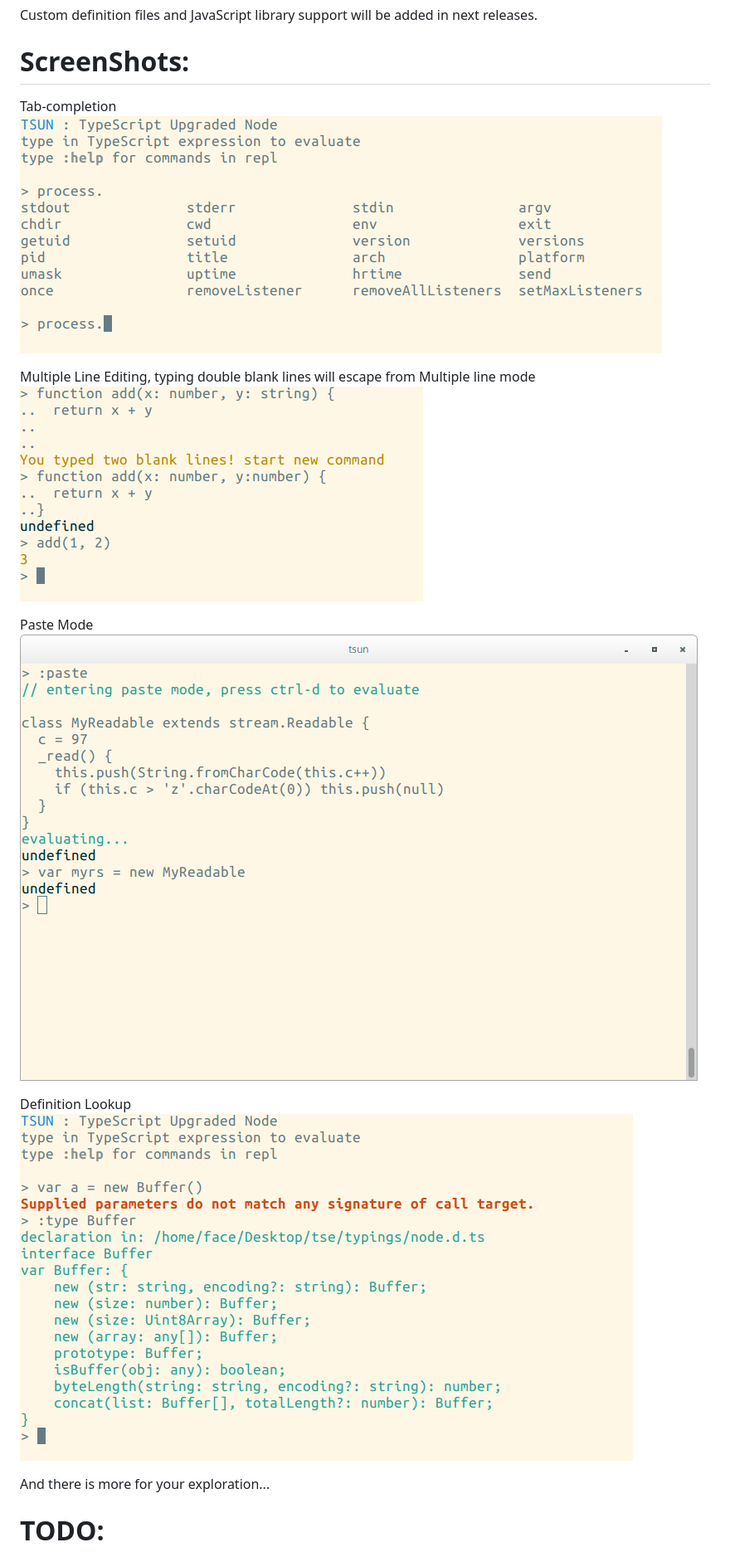
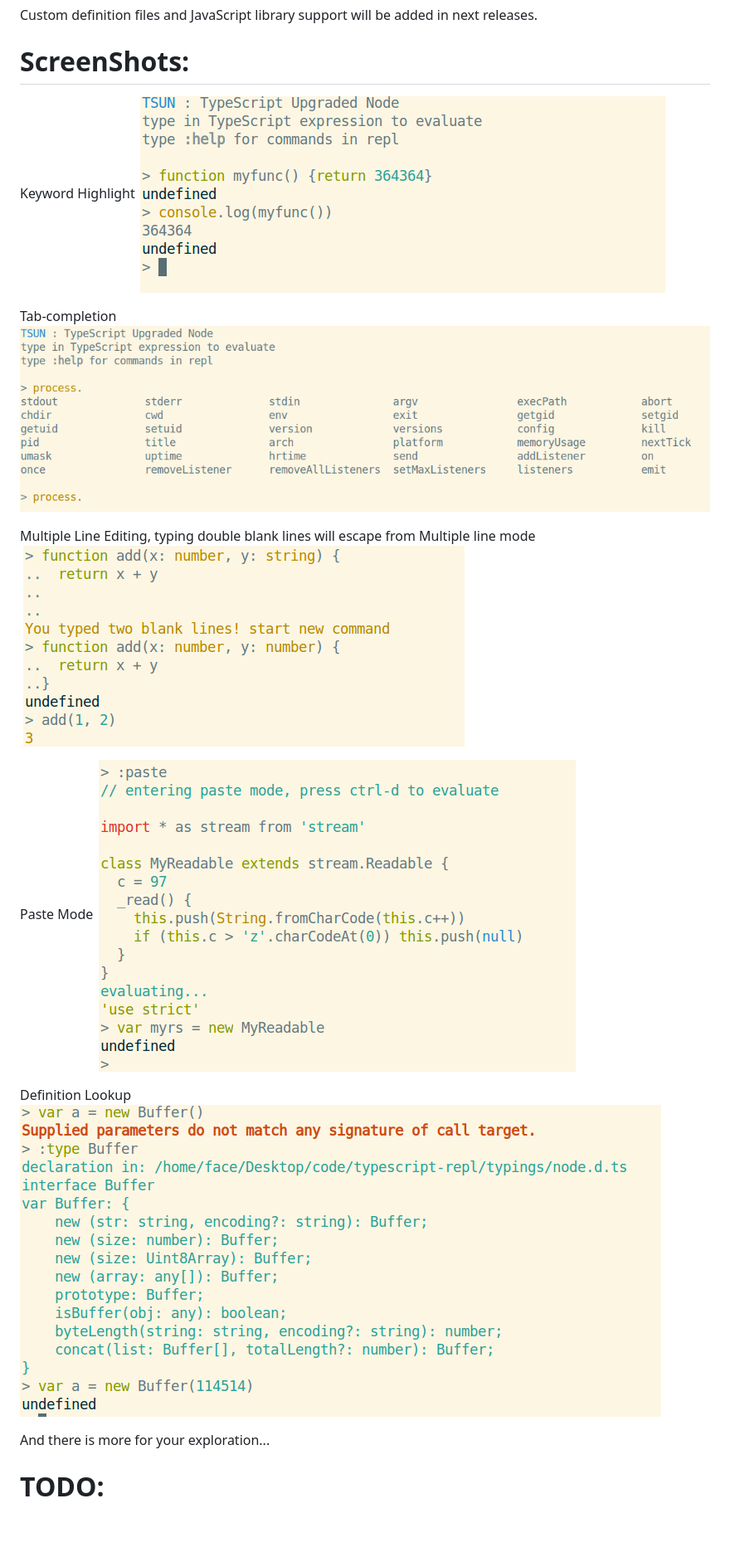
Before and after one commit to HerringtonDarkholme/typescript-repl, a Markdown page: README.md, the part around the change printed below. Shown: that part at 83% size. GitHub-like rendering; pictures changed too: screenshot/block.png, screenshot/color.png (added), screenshot/completion.png; blank space fills up the shorter version.

```diff
--- a/README.md
+++ b/README.md
@@ -36,6 +37,8 @@ Custom definition files and JavaScript library support will be added in next rel
 
 ScreenShots:
 ===
+Keyword Highlight
+![Keyword Highlight](https://raw.githubusercontent.com/HerringtonDarkholme/typescript-repl/master/screenshot/color.png)
 
 Tab-completion
 ![Tab Completion](https://raw.githubusercontent.com/HerringtonDarkholme/typescript-repl/master/screenshot/completion.png)
```
Also changed, not shown: other parts of README.md (+3 -0 lines).
